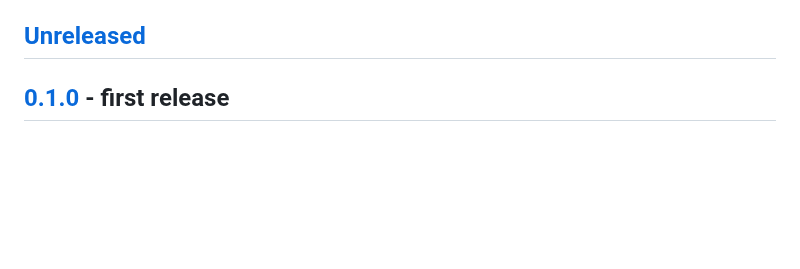
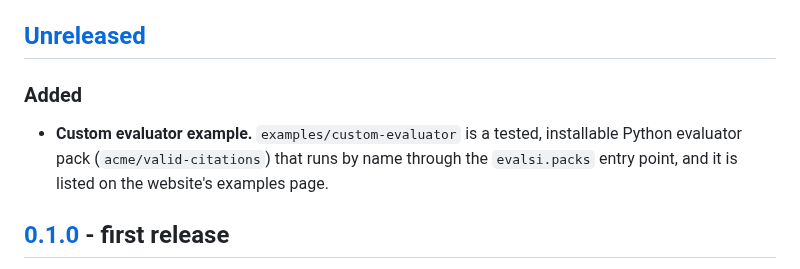
Before and after one commit to Abhishek-Rnjn/Evals.si, a Markdown page: CHANGELOG.md, the part around the change. Rendered like a GitHub page; blank space fills up the shorter version.

Commit message:
Note the custom evaluator example in the changelog
Co-Authored-By: Claude Sonnet 5.5 <noreply@anthropic.com>
Claude-Session: https://claude.ai/code/session_01DPJcnTGJMX1Xthp66WXwUK

```diff
--- a/CHANGELOG.md
+++ b/CHANGELOG.md
@@ -3,6 +3,10 @@
 All notable changes to this project are recorded here. The format follows [Keep a Changelog](https://keepachangelog.com/en/1.1.0/), and the project follows [Semantic Versioning](https://semver.org/spec/v2.0.0.html). Until 1.0, minor versions may make breaking changes to the `v1alpha1` API; they are listed under "Changed".
 
 ## [Unreleased]
+
+### Added
+
+- **Custom evaluator example.** `examples/custom-evaluator` is a tested, installable Python evaluator pack (`acme/valid-citations`) that runs by name through the `evalsi.packs` entry point, and it is listed on the website's examples page.
 
 ## [0.1.0] - first release
 
```
